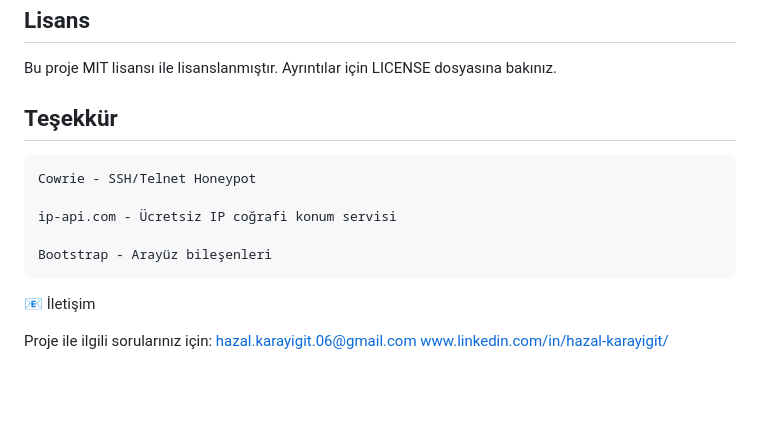
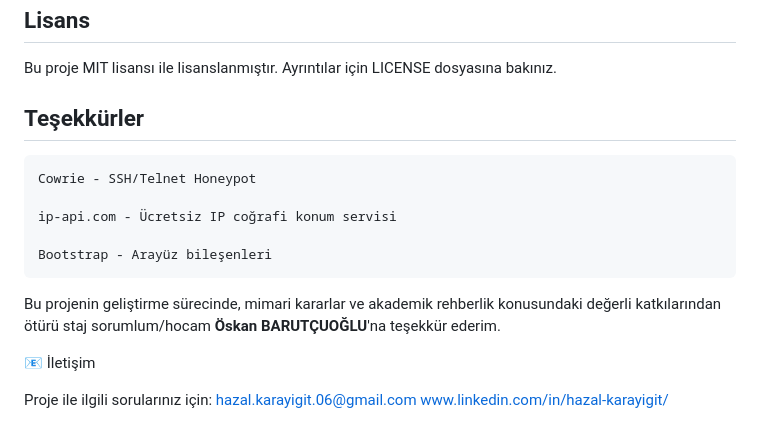
Before and after one commit to hazal-hk/konteyner-tabanli-honeypot-agi, a Markdown page: README.md, the part around the change. GitHub-like rendering; blank space fills up the shorter version.

Commit message:
readme teşekkürler kısmı düzenlendi

```diff
--- a/README.md
+++ b/README.md
@@ -163,7 +163,7 @@ docker exec log-processor python3 /tmp/seed_data.py
 
 Bu proje MIT lisansı ile lisanslanmıştır. Ayrıntılar için LICENSE dosyasına bakınız.
 
-## Teşekkür
+## Teşekkürler
 
     Cowrie - SSH/Telnet Honeypot
 
@@ -171,6 +171,8 @@ Bu proje MIT lisansı ile lisanslanmıştır. Ayrıntılar için LICENSE dosyas
 
     Bootstrap - Arayüz bileşenleri
 
+Bu projenin geliştirme sürecinde, mimari kararlar ve akademik rehberlik konusundaki değerli katkılarından ötürü staj sorumlum/hocam **Öskan BARUTÇUOĞLU**'na teşekkür ederim.
+
 📧 İletişim
 
 Proje ile ilgili sorularınız için: hazal.karayigit.06@gmail.com
```
